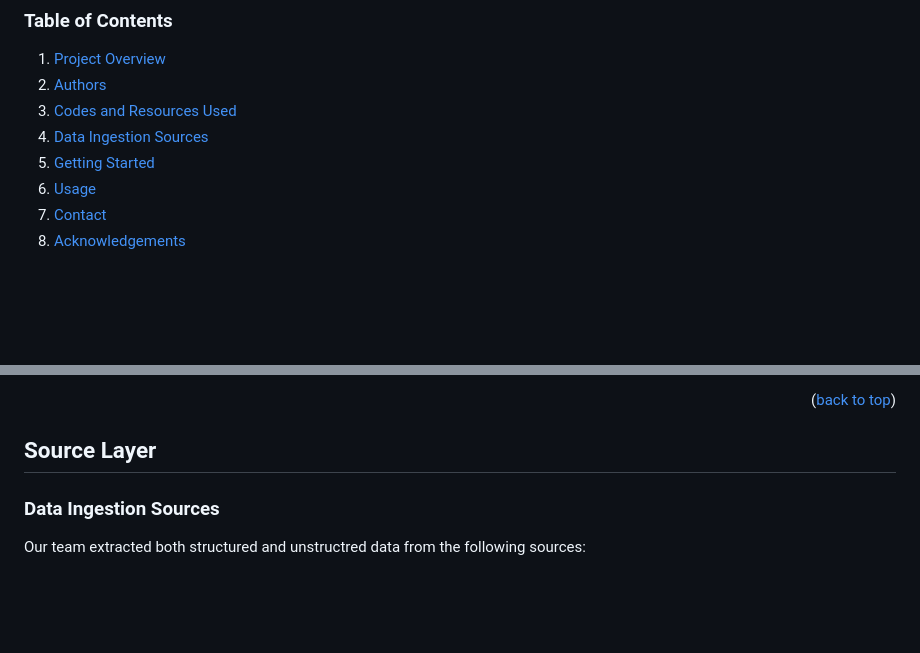
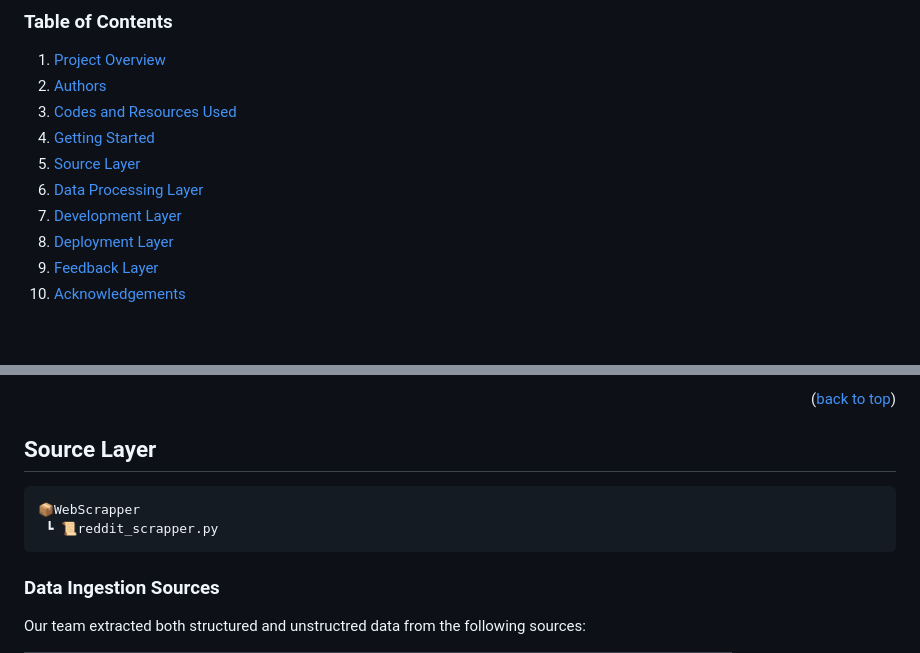
Before and after one commit to edologgerbird/PowerText, a Markdown page: README.md, 2 parts joined by grey strips. Drawn GitHub-style; blank space fills up the shorter version.

````diff
--- a/README.md
+++ b/README.md
@@ -31,10 +31,12 @@ Contents of this project should ONLY be used for <strong>NON-COMMERICAL</strong>
 <li><a href="#project-overview">Project Overview</a></li>
 <li><a href="#authors">Authors</a></li>
 <li><a href="#codes-and-resources-used">Codes and Resources Used</a></li>
-<li><a href="#data-ingestion-sources">Data Ingestion Sources</a></li>
 <li><a href="#getting-started">Getting Started</a></li>
-<li><a href="#usage">Usage</a></li>
-<li><a href="#contact">Contact</a></li>
+<li><a href="#source-layer">Source Layer</a></li>
+<li><a href="#data-processing-layer">Data Processing Layer</a></li>
+<li><a href="#development-layer">Development Layer</a></li>
+<li><a href="#deployment-layer">Deployment Layer</a></li>
+<li><a href="#feedback-layer">Feedback Layer</a></li>
 <li><a href="#acknowledgements">Acknowledgements</a></li>
 </ol>
 
@@ -146,6 +148,11 @@
 
 
 ## Source Layer
+
+```
+📦WebScrapper
+ ┗ 📜reddit_scrapper.py
+```
 
 ### Data Ingestion Sources
 
````
Also changed, not shown: other parts of README.md (+67 -1 lines).
